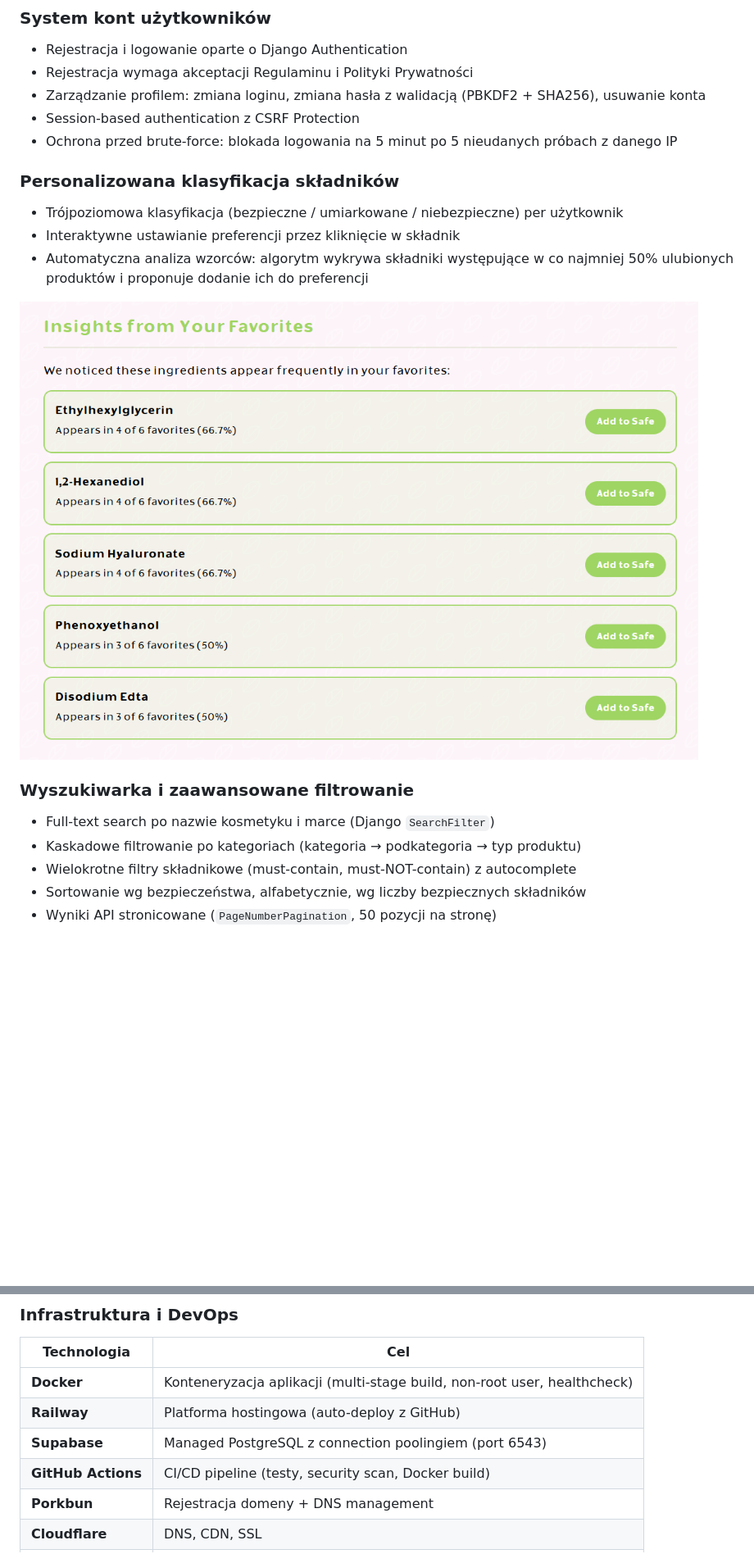
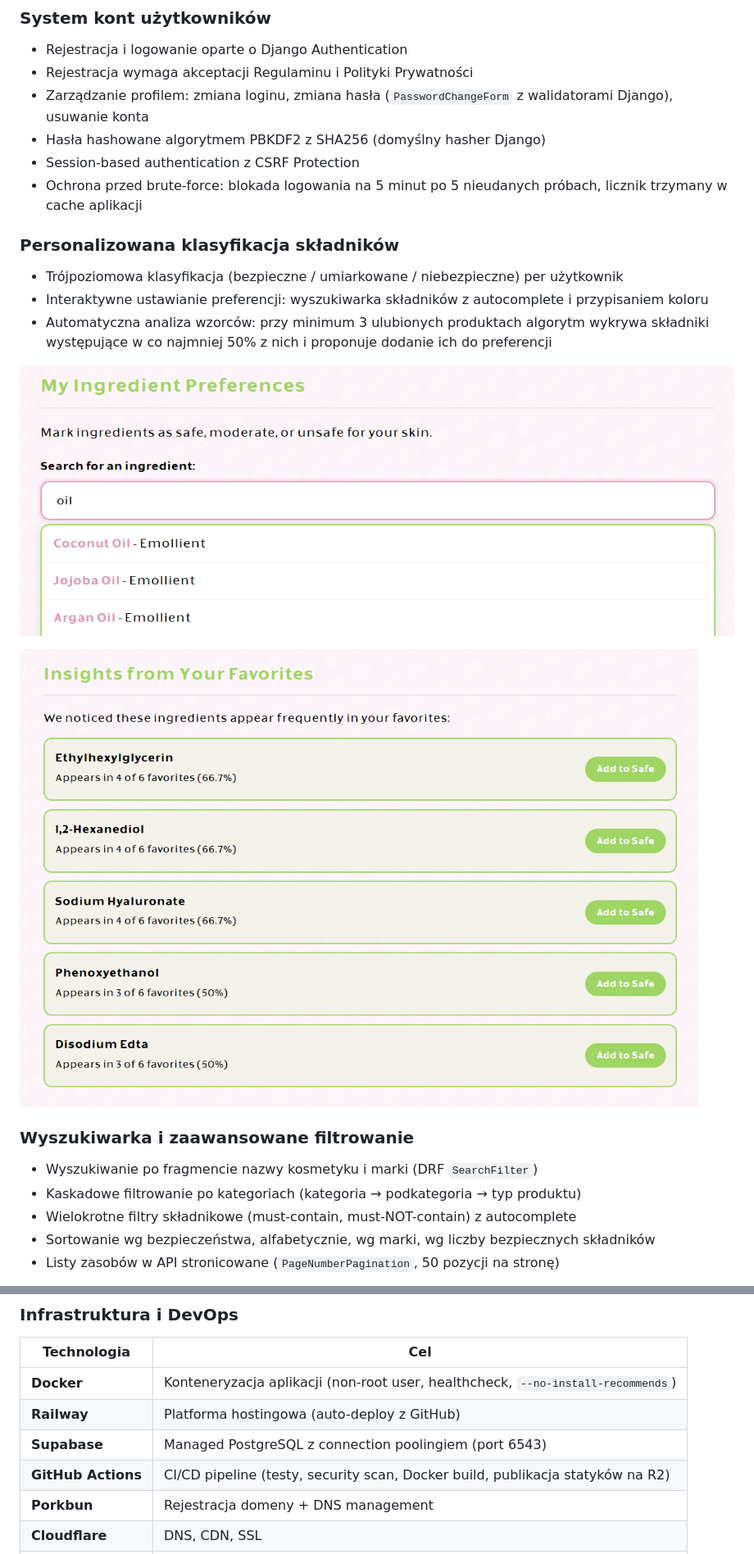
Before and after one commit to lulesna/inci-preferences, a Markdown page: README.md, 2 parts joined by grey strips. Shown at 82% size. Rendered like a GitHub page; blank space fills up the shorter version.

Commit message:
poprawda readme i logiki haseł

```diff
--- a/README.md
+++ b/README.md
@@ -50,21 +50,24 @@ Frontend to SPA-like aplikacja w vanilla JavaScript: asynchroniczne wywołania `
 ### System kont użytkowników
 - Rejestracja i logowanie oparte o Django Authentication
 - Rejestracja wymaga akceptacji Regulaminu i Polityki Prywatności
-- Zarządzanie profilem: zmiana loginu, zmiana hasła z walidacją (PBKDF2 + SHA256), usuwanie konta
+- Zarządzanie profilem: zmiana loginu, zmiana hasła (`PasswordChangeForm` z walidatorami Django), usuwanie konta
+- Hasła hashowane algorytmem PBKDF2 z SHA256 (domyślny hasher Django)
 - Session-based authentication z CSRF Protection
-- Ochrona przed brute-force: blokada logowania na 5 minut po 5 nieudanych próbach z danego IP
+- Ochrona przed brute-force: blokada logowania na 5 minut po 5 nieudanych próbach, licznik trzymany w cache aplikacji
 
 ### Personalizowana klasyfikacja składników
 - Trójpoziomowa klasyfikacja (bezpieczne / umiarkowane / niebezpieczne) per użytkownik
-- Interaktywne ustawianie preferencji przez kliknięcie w składnik
-- Automatyczna analiza wzorców: algorytm wykrywa składniki występujące w co najmniej 50% ulubionych produktów i proponuje dodanie ich do preferencji
+- Interaktywne ustawianie preferencji: wyszukiwarka składników z autocomplete i przypisaniem koloru
+- Automatyczna analiza wzorców: przy minimum 3 ulubionych produktach algorytm wykrywa składniki występujące w co najmniej 50% z nich i proponuje dodanie ich do preferencji
 
-![Rekomendacja składników](static/screenshots/insights.png)
+![Ustawianie preferencji składnikowych](docs/screenshots/addpreference.png)
+
+![Rekomendacja składników](docs/screenshots/insights.png)
 
 ### Wyszukiwarka i zaawansowane filtrowanie
-- Full-text search po nazwie kosmetyku i marce (Django `SearchFilter`)
+- Wyszukiwanie po fragmencie nazwy kosmetyku i marki (DRF `SearchFilter`)
 - Kaskadowe filtrowanie po kategoriach (kategoria → podkategoria → typ produktu)
 - Wielokrotne filtry składnikowe (must-contain, must-NOT-contain) z autocomplete
-- Sortowanie wg bezpieczeństwa, alfabetycznie, wg liczby bezpiecznych składników
-- Wyniki API stronicowane (`PageNumberPagination`, 50 pozycji na stronę)
+- Sortowanie wg bezpieczeństwa, alfabetycznie, wg marki, wg liczby bezpiecznych składników
+- Listy zasobów w API stronicowane (`PageNumberPagination`, 50 pozycji na stronę)
 
@@ -120,10 +123,10 @@ Kosmetyki są klasyfikowane w czasie rzeczywistym poprzez porównanie ich skład
 ### Infrastruktura i DevOps
 | Technologia | Cel |
 |------------|-----|
-| **Docker** | Konteneryzacja aplikacji (multi-stage build, non-root user, healthcheck) |
+| **Docker** | Konteneryzacja aplikacji (non-root user, healthcheck, `--no-install-recommends`) |
 | **Railway** | Platforma hostingowa (auto-deploy z GitHub) |
 | **Supabase** | Managed PostgreSQL z connection poolingiem (port 6543) |
-| **GitHub Actions** | CI/CD pipeline (testy, security scan, Docker build) |
+| **GitHub Actions** | CI/CD pipeline (testy, security scan, Docker build, publikacja statyków na R2) |
 | **Porkbun** | Rejestracja domeny + DNS management |
 | **Cloudflare** | DNS, CDN, SSL |
 | **Cloudflare R2** | Hosting plików statycznych (CSS, JS, fonty, obrazy) |
```
Also changed, not shown: other parts of README.md (+16 -16 lines), docs/screenshots/addpreference.png (renamed from static/screenshots/addpreference.png), docs/screenshots/home.png (renamed from static/screenshots/home.png), docs/screenshots/insights.png (renamed from static/screenshots/insights.png), docs/screenshots/search.png (renamed from static/screenshots/search.png), 8 other files.
